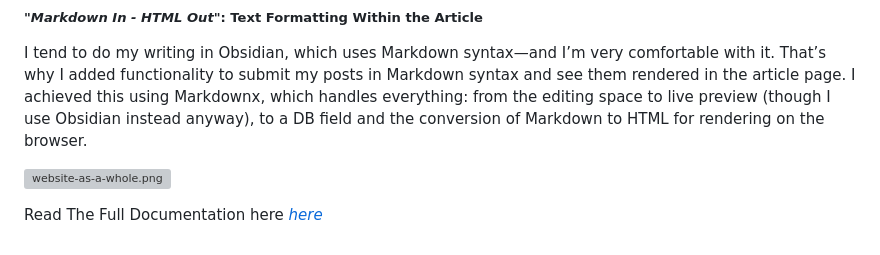
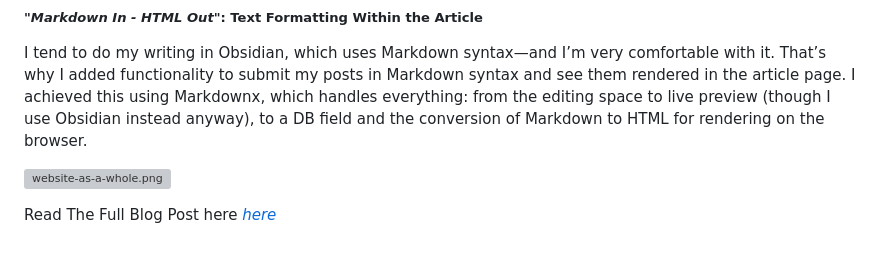
Before and after one commit to simply-pouria/BlogWebsite, a Markdown page: README.md, the part around the change. GitHub-like rendering; grey boxes are pictures that could not be loaded.

```diff
--- a/README.md
+++ b/README.md
@@ -39,4 +39,4 @@ I tend to do my writing in Obsidian, which uses Markdown syntax—and I’m very
 
 [![website-as-a-whole.png](https://i.postimg.cc/nVGpX7v1/website-as-a-whole.png)](https://postimg.cc/s1xt8MHB)
 
-Read The Full Documentation here *[here](https://pouriamoradpour.pythonanywhere.com/article/4/)*
+Read The Full Blog Post here *[here](https://pouriamoradpour.pythonanywhere.com/article/4/)*
```
